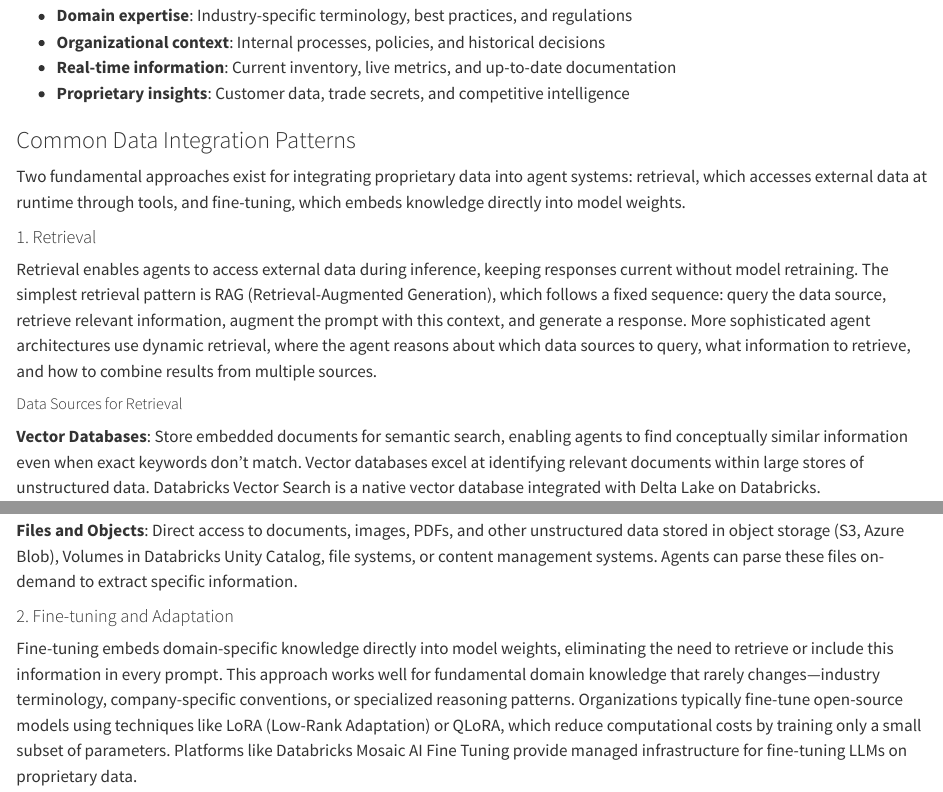
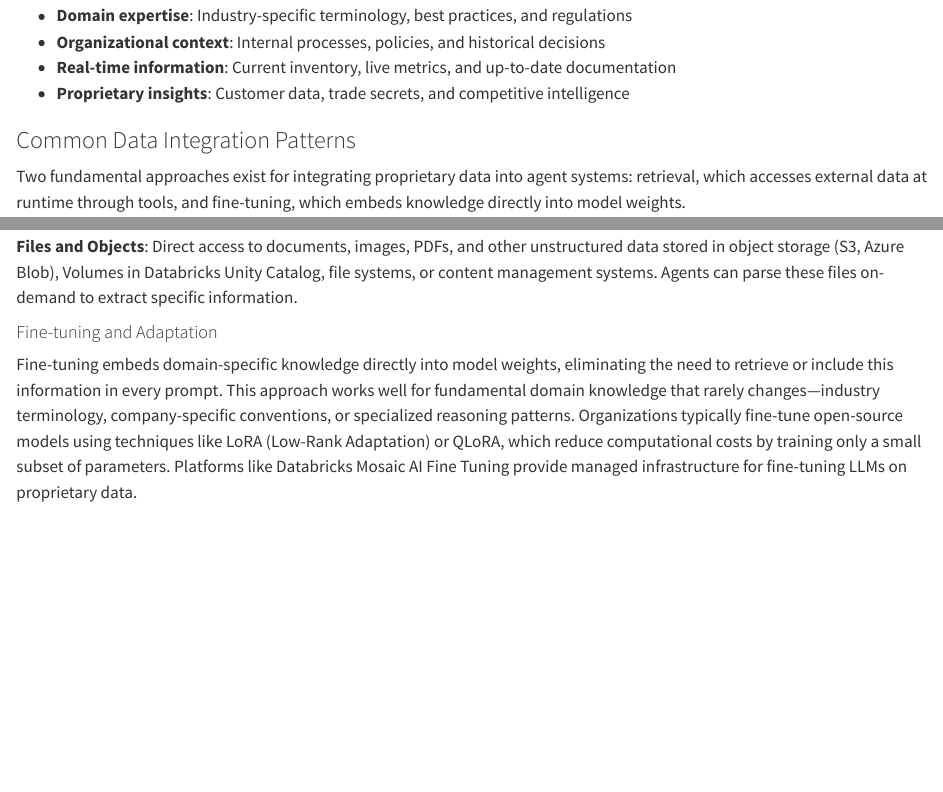
Before and after one commit to dbczumar/ops, a Quarto document (part1/evolving-trends.qmd): the page in a window 1100 px wide, from 3960 px down, and a second part further down, joined at a grey line. Rendered offline with R 4.5, knitr and Pandoc in place of Quarto, with nearby package versions.

Commit message:
fix
Signed-off-by: dbczumar <corey.zumar@databricks.com>

```diff
--- a/part1/evolving-trends.qmd
+++ b/part1/evolving-trends.qmd
@@ -131,7 +131,7 @@ Public, general-purpose LLMs excel at high level reasoning and broad knowledge t
 
 Two fundamental approaches exist for integrating proprietary data into agent systems: retrieval, which accesses external data at runtime through tools, and fine-tuning, which embeds knowledge directly into model weights.
 
-#### 1. Retrieval
+#### Retrieval
 
 Retrieval enables agents to access external data during inference, keeping responses current without model retraining. The simplest retrieval pattern is RAG (Retrieval-Augmented Generation), which follows a fixed sequence: query the data source, retrieve relevant information, augment the prompt with this context, and generate a response. More sophisticated agent architectures use dynamic retrieval, where the agent reasons about which data sources to query, what information to retrieve, and how to combine results from multiple sources.
 
@@ -147,7 +147,7 @@ Retrieval enables agents to access external data during inference, keeping respo
 
 **Files and Objects**: Direct access to documents, images, PDFs, and other unstructured data stored in object storage (S3, Azure Blob), Volumes in Databricks Unity Catalog, file systems, or content management systems. Agents can parse these files on-demand to extract specific information.
 
-#### 2. Fine-tuning and Adaptation
+#### Fine-tuning and Adaptation
 
 Fine-tuning embeds domain-specific knowledge directly into model weights, eliminating the need to retrieve or include this information in every prompt. This approach works well for fundamental domain knowledge that rarely changes—industry terminology, company-specific conventions, or specialized reasoning patterns. Organizations typically fine-tune open-source models using techniques like LoRA (Low-Rank Adaptation) or QLoRA, which reduce computational costs by training only a small subset of parameters. Platforms like Databricks Mosaic AI Fine Tuning provide managed infrastructure for fine-tuning LLMs on proprietary data.
 
```
